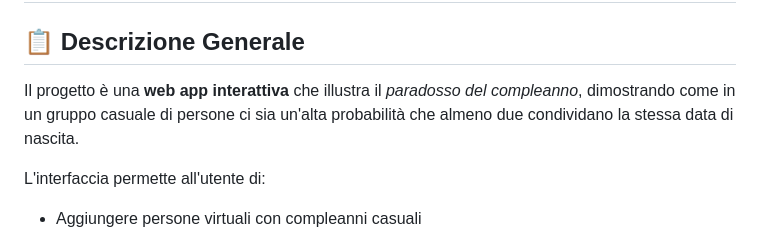
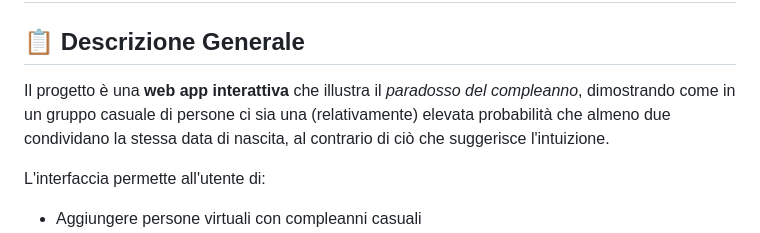
Before and after one commit to salvatorecapolupo/birthdayparadox, a Markdown page: README.md, the part around the change. Rendered like a GitHub page.

```diff
--- a/README.md
+++ b/README.md
@@ -4,7 +4,9 @@
 
 ## 📋 Descrizione Generale
 
-Il progetto è una **web app interattiva** che illustra il *paradosso del compleanno*, dimostrando come in un gruppo casuale di persone ci sia un'alta probabilità che almeno due condividano la stessa data di nascita.
+Il progetto è una **web app interattiva** che illustra il *paradosso del compleanno*,
+dimostrando come in un gruppo casuale di persone ci sia una (relativamente) elevata probabilità
+che almeno due condividano la stessa data di nascita, al contrario di ciò che suggerisce l'intuizione.
 
 L'interfaccia permette all'utente di:
 
```
